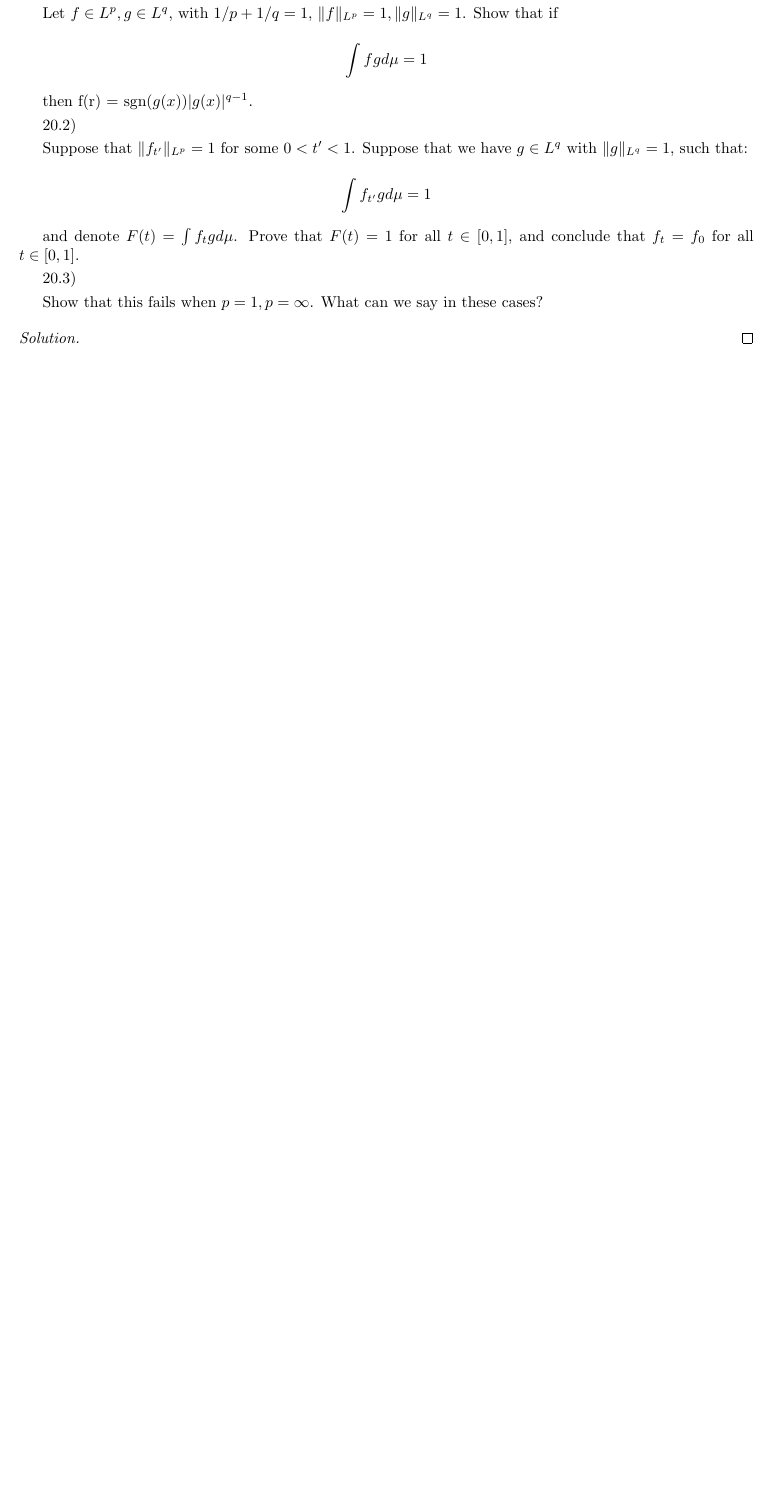
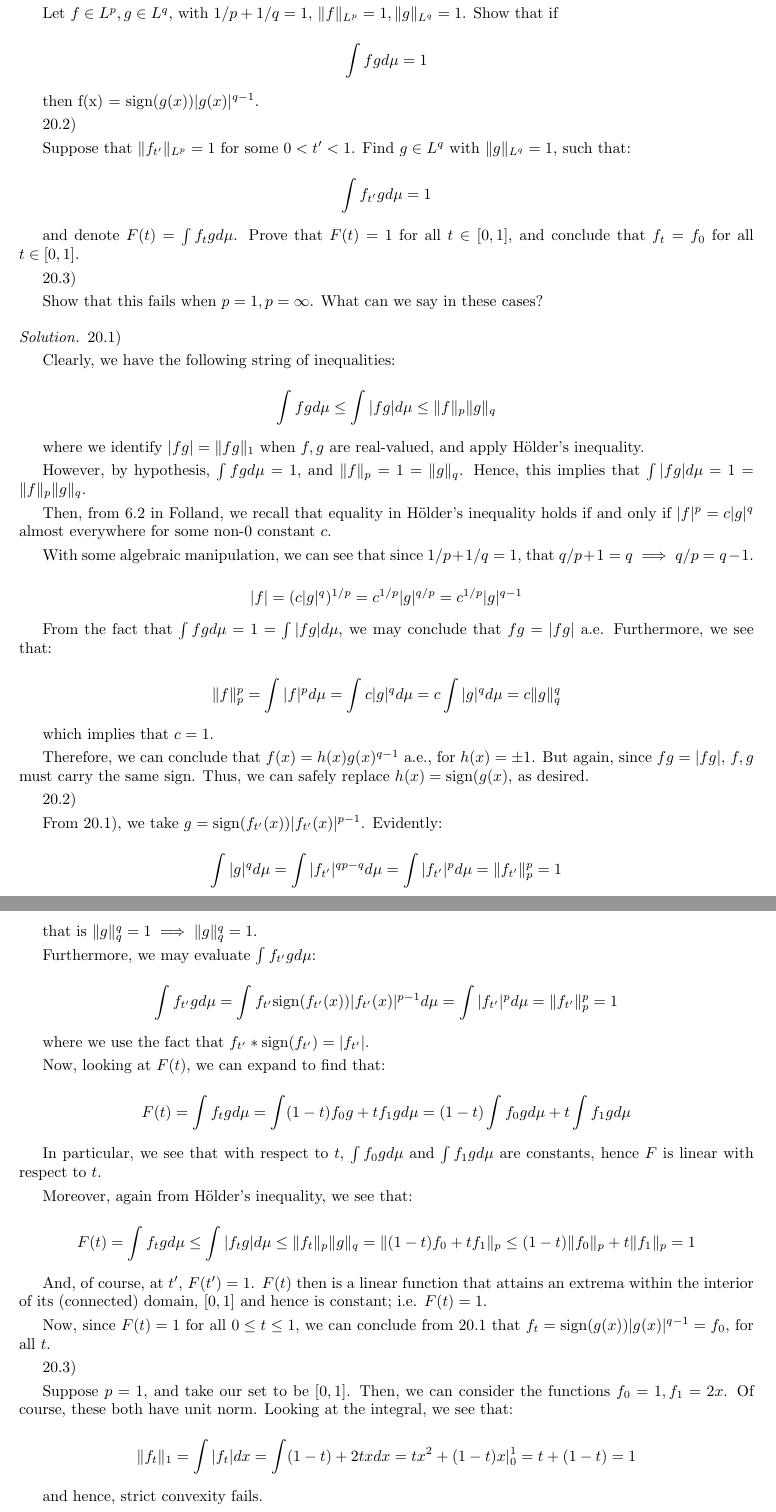
Before and after one commit to eric-tao/Math, a LaTeX problem sheet (Math 237/homework_1.tex): part of page 9 of 9 before the commit and two parts of pages 9 and 10 of 10 after it, the two joined at a grey line, cut so that both start at the same text, the shorter picture padded with empty space. Compiled offline with pdfLaTeX.

Commit message:
hw 1 complete for now

```diff
--- a/Math 237/homework_1.tex
+++ b/Math 237/homework_1.tex
@@ -389,11 +389,11 @@ Let $f \in L^p, g \in L^q$, with $1/p + 1/q = 1$, $\Vert f \Vert_{L^p} = 1, \Ver
 
 $$ \int fg d\mu = 1$$
 
-then f(r) = $\text{sgn}(g(x)) | g(x)|^{q-1}$.
+then f(x) = $\text{sign}(g(x)) | g(x)|^{q-1}$.
 
 20.2)
 
-Suppose that $\Vert f_{t'} \Vert_{L^p} = 1$ for some $0 < t' < 1$. Suppose that we have $g \in L^q$ with $\Vert g \Vert_{L^q} = 1$, such that:
+Suppose that $\Vert f_{t'} \Vert_{L^p} = 1$ for some $0 < t' < 1$. Find $g \in L^q$ with $\Vert g \Vert_{L^q} = 1$, such that:
 
 $$ \int f_{t'}g d\mu = 1$$
 
@@ -407,6 +407,70 @@ Show that this fails when $p = 1, p = \infty$. What can we say in these cases?
 
 \begin{proof}[Solution]
 
+20.1)
+
+Clearly, we have the following string of inequalities:
+
+$$ \int fg d\mu \leq \int |fg| d\mu \leq \Vert f \Vert_p \Vert g\Vert_q $$
+
+where we identify $|fg| = \Vert fg\Vert_1$ when $f, g$ are real-valued, and apply H\"older's inequality.
+
+However, by hypothesis, $\int fg d\mu = 1$, and $\Vert f \Vert_p = 1 = \Vert g \Vert_q$. Hence, this implies that $\int |fg| d\mu = 1 = \Vert f\Vert_p \Vert g \Vert_q$.
+
+Then, from 6.2 in Folland, we recall that equality in H\"older's inequality holds if and only if $|f|^p  = c |g|^q$ almost everywhere for some non-0 constant $c$.
+
+With some algebraic manipulation, we can see that since $1/p + 1/q = 1$, that $q/p + 1 = q \implies q/p = q-1$.
+
+$$ |f| = ( c |g|^q)^{1/p} = c^{1/p} |g|^{q/p} = c^{1/p} |g|^{q - 1}$$
+
+From the fact that $\int fg d\mu = 1 = \int |fg| d\mu $, we may conclude that $fg = |fg|$ a.e. Furthermore, we see that:
+
+$$ \Vert f \Vert_p^p = \int |f|^p d\mu = \int c |g|^q d\mu = c \int |g|^q d\mu = c \Vert g \Vert_q^q $$
+
+which implies that $c = 1$.
+
+Therefore, we can conclude that $f(x) =h(x) g(x)^{q-1}$ a.e., for $h(x) = \pm 1$. But again, since $fg = |fg|$, $f,g$ must carry the same sign. Thus, we can safely replace $h(x) = \text{sign}{(g(x)}$, as desired.
+
+20.2)
+
+From 20.1), we take $g =  \text{sign}(f_{t'}(x)) | f_{t'}(x)|^{p-1}$. Evidently:
+
+$$ \int |g|^q d\mu = \int |f_{t'}|^{qp - q} d\mu  =  \int |f_{t'}|^p d\mu = \Vert f_{t'} \Vert_p^p = 1 $$
+
+that is $\Vert g \Vert_q^q = 1 \implies \Vert g \Vert_q^q = 1$.
+
+Furthermore, we may evaluate $\int f_{t'}g d\mu$:
+
+$$ \int f_{t'}g d\mu = \int f_{t'} \text{sign}(f_{t'}(x)) | f_{t'}(x)|^{p-1} d\mu = \int |f_{t'}|^p d\mu = \Vert f_{t'}\Vert_p^p = 1$$
+
+where we use the fact that $f_{t'} * \text{sign}(f_{t'}) = |f_{t'}|$.
+
+Now, looking at $F(t)$, we can expand to find that:
+
+$$ F(t) = \int f_t g d\mu = \int (1-t) f_0 g + t f_1 g d\mu = (1-t) \int f_0 g d\mu + t \int f_1 g d\mu $$
+
+In particular, we see that with respect to $t$, $\int f_0 g d\mu$ and $\int f_1 g d\mu$ are constants, hence $F$ is linear with respect to $t$.
+
+Moreover, again from H\"older's inequality, we see that:
+
+$$ F(t) =  \int f_t g d\mu \leq \int |f_t g | d\mu \leq \Vert f_t\Vert_p \Vert g\Vert_q = \Vert (1-t)f_0 + t f_1 \Vert_p \leq (1-t) \Vert f_0 \Vert_p + t \Vert f_1 \Vert_p = 1 $$
+
+And, of course, at $t'$, $F(t') = 1$. $F(t)$ then is a linear function that attains an extrema within the interior of its (connected) domain, $[0,1]$ and hence is constant; i.e. $F(t) = 1$.
+
+Now, since $F(t) = 1$ for all $0 \leq t \leq 1$, we can conclude from 20.1 that $f_t = \text{sign}(g(x)) | g(x) |^{q-1} = f_0$, for all $t$.
+
+20.3)
+
+Suppose $p=1$, and take our set to be $[0,1]$. Then, we can consider the functions $f_0 = 1, f_1 = 2x$. Of course, these both have unit norm. Looking at the integral, we see that:
+
+$$ \Vert f_t \Vert_1 = \int |f_t| dx = \int (1-t) + 2tx dx = tx^2 + (1-t)x |_{0}^1 = t + (1-t) = 1$$
+
+and hence, strict convexity fails.
+
+Similarly, take $p = \infty$, and take our set to be any measurable set $E$. Let $A \subset E$ be a proper measurable subset, and take $f_0 = \chi_A, f_1 = 1$, where $\chi_A$ takes on $1$ on $A$ and $0$ on $E \setminus A$. Again, $\Vert f_0 \Vert_{\infty} = 1 = \Vert f_1 \Vert_\infty$, clearly. Looking at any points $x \in A$, clearly, for any $t$, $| (1-t)f_0(x) + tf_1(x) | = | (1-t) + t | = 1$, and hence $\Vert f_t \Vert_\infty = 1$ for all $t \in (0,1)$, and strict convexity fails.
+
+Thus, in such a case, we can only expect to have convexity, where convexity still follows from Minkowski's inequality.
+
 
 \end{proof}
 
```
Also changed, not shown: Math 237/homework_1.pdf, Math 237/homework_1.tex (2 more changed lines).
